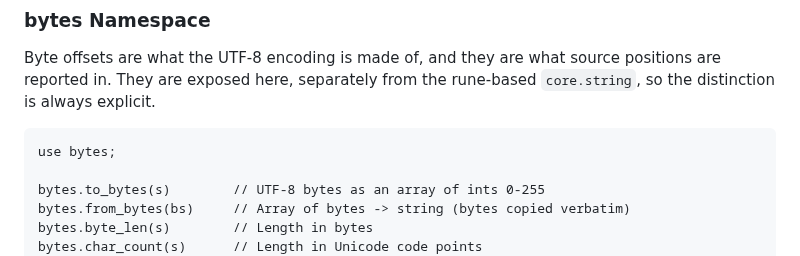
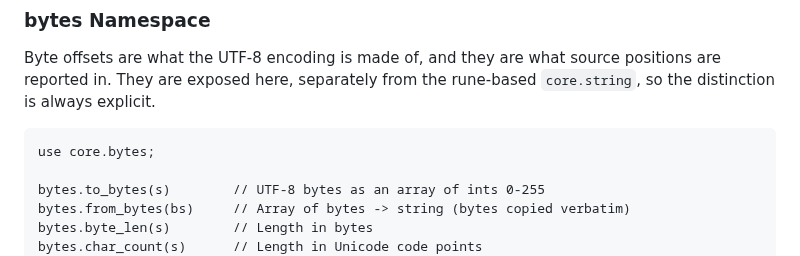
Before and after one commit to ytnobody/calcium-lang, a Markdown page: calcium-spec.md, the part around the change. Drawn GitHub-style.

Commit message:
docs: fix core.bytes example using the wrong module path
The bytes Namespace example used `use bytes;`, which fails with
"module 'bytes' not found" - the module is core.bytes, as
reference-manual.md already documented correctly.

Co-Authored-By: Claude Sonnet 5 <noreply@anthropic.com>

````diff
--- a/calcium-spec.md
+++ b/calcium-spec.md
@@ -1580,7 +1580,7 @@ positions are reported in. They are exposed here, separately from the
 rune-based `core.string`, so the distinction is always explicit.
 
 ```calcium
-use bytes;
+use core.bytes;
 
 bytes.to_bytes(s)        // UTF-8 bytes as an array of ints 0-255
 bytes.from_bytes(bs)     // Array of bytes -> string (bytes copied verbatim)
````
